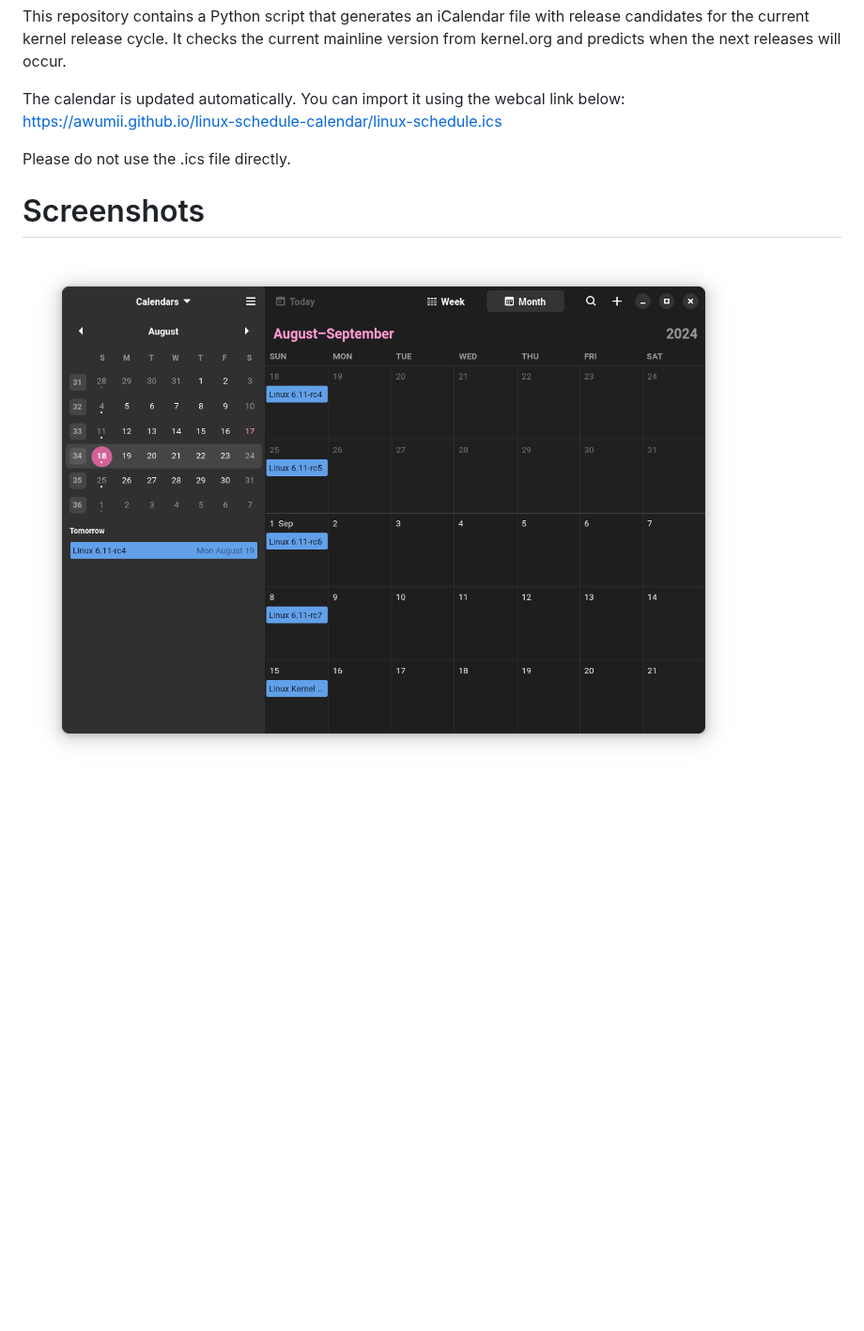
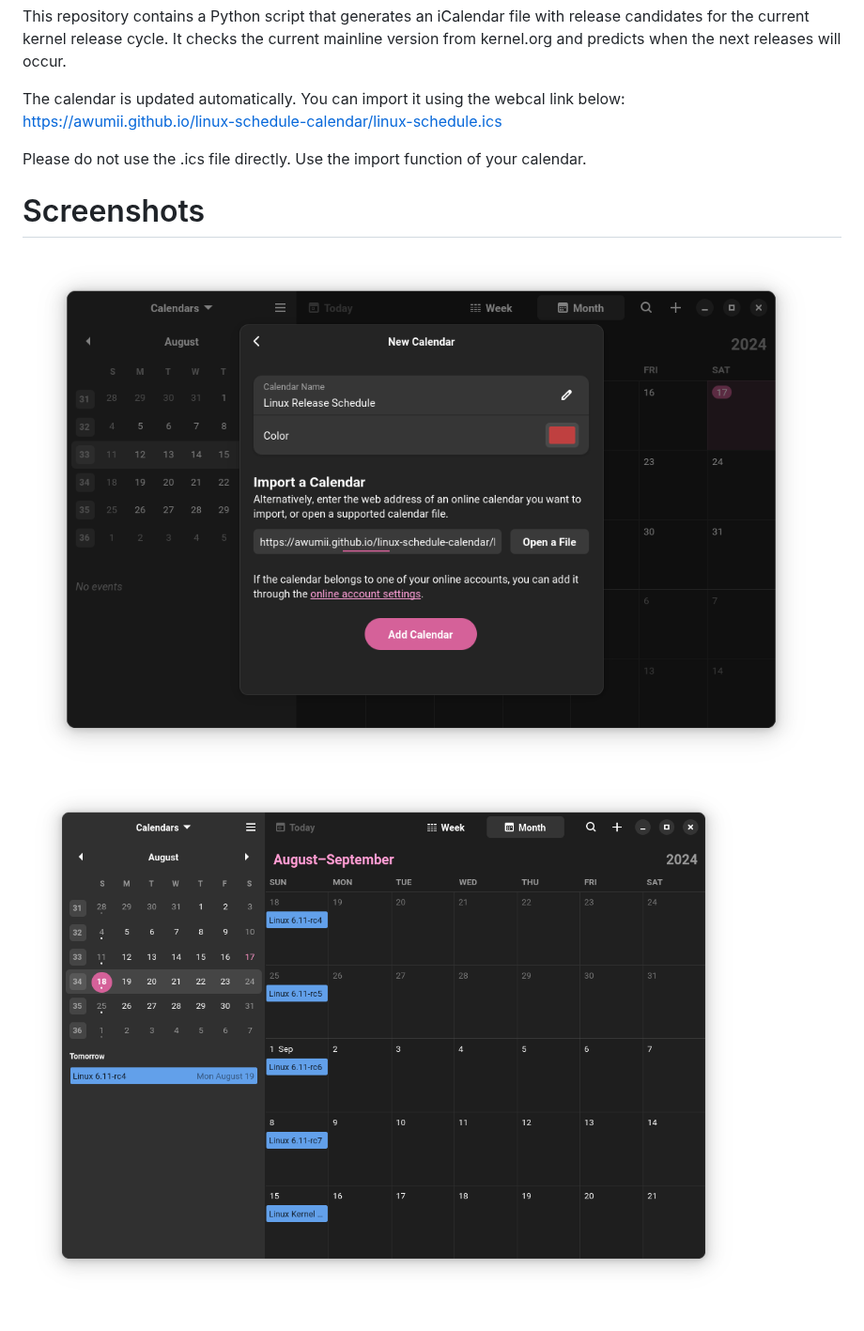
Before and after one commit to awumii/linux-schedule-calendar, a Markdown page: README.md, the part around the change. Shown at 94% size. Rendered like a GitHub page; pictures changed too: .github/1.png (added); blank space fills up the shorter version.

Commit message:
Additional screenshot

```diff
--- a/README.md
+++ b/README.md
@@ -7,6 +7,7 @@ It checks the current mainline version from kernel.org and predicts when the nex
 The calendar is updated automatically. You can import it using the webcal link below:
 [https://awumii.github.io/linux-schedule-calendar/linux-schedule.ics](https://awumii.github.io/linux-schedule-calendar/linux-schedule.ics)
 
-Please do not use the .ics file directly.
+Please do not use the .ics file directly. Use the import function of your calendar.
 # Screenshots
-![Screenshot](<screenshot.png>)
+![Screenshot](.github/1.png)
+![Screenshot](.github/2.png)
```
Also changed, not shown: .github/2.png (renamed from screenshot.png).
